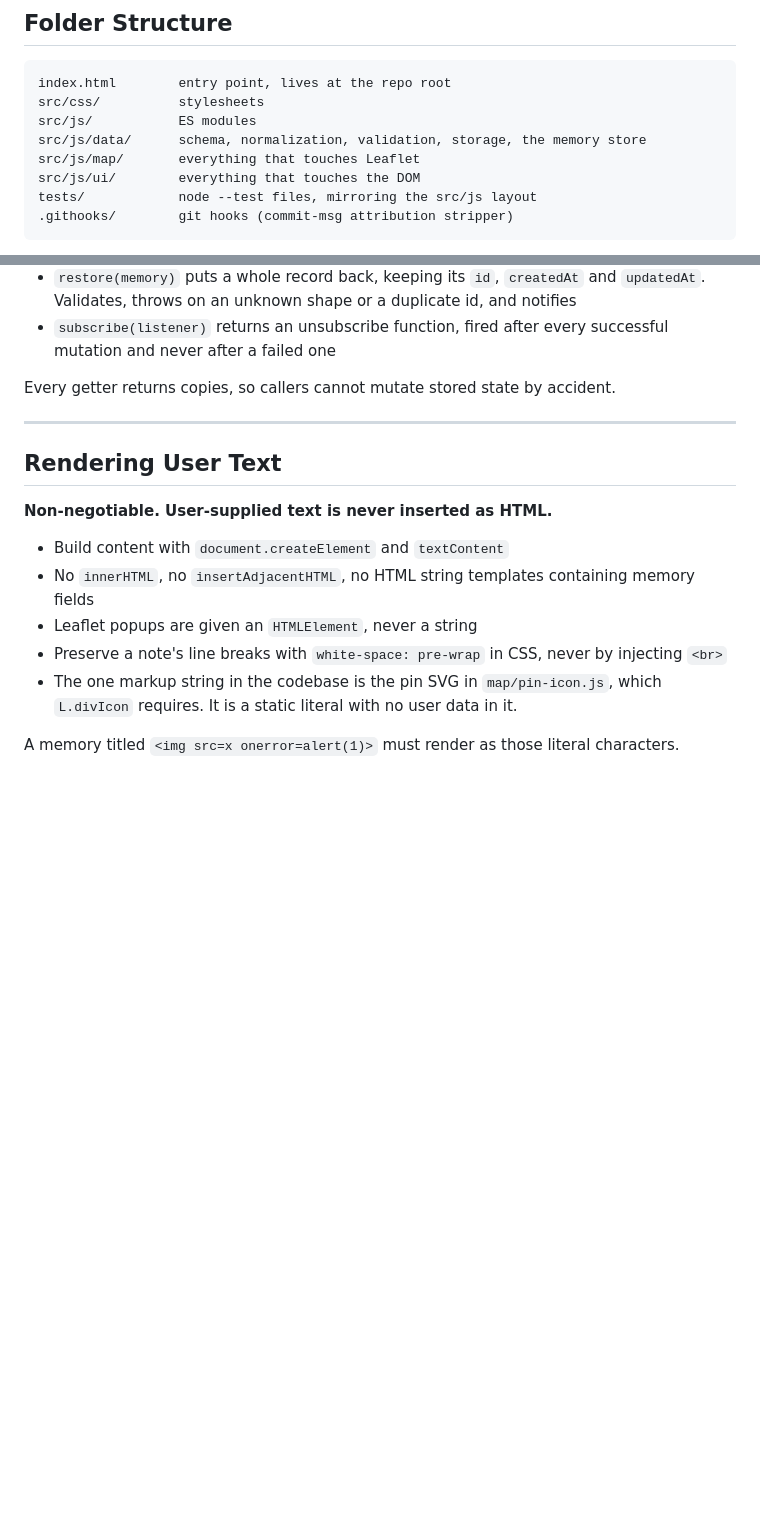
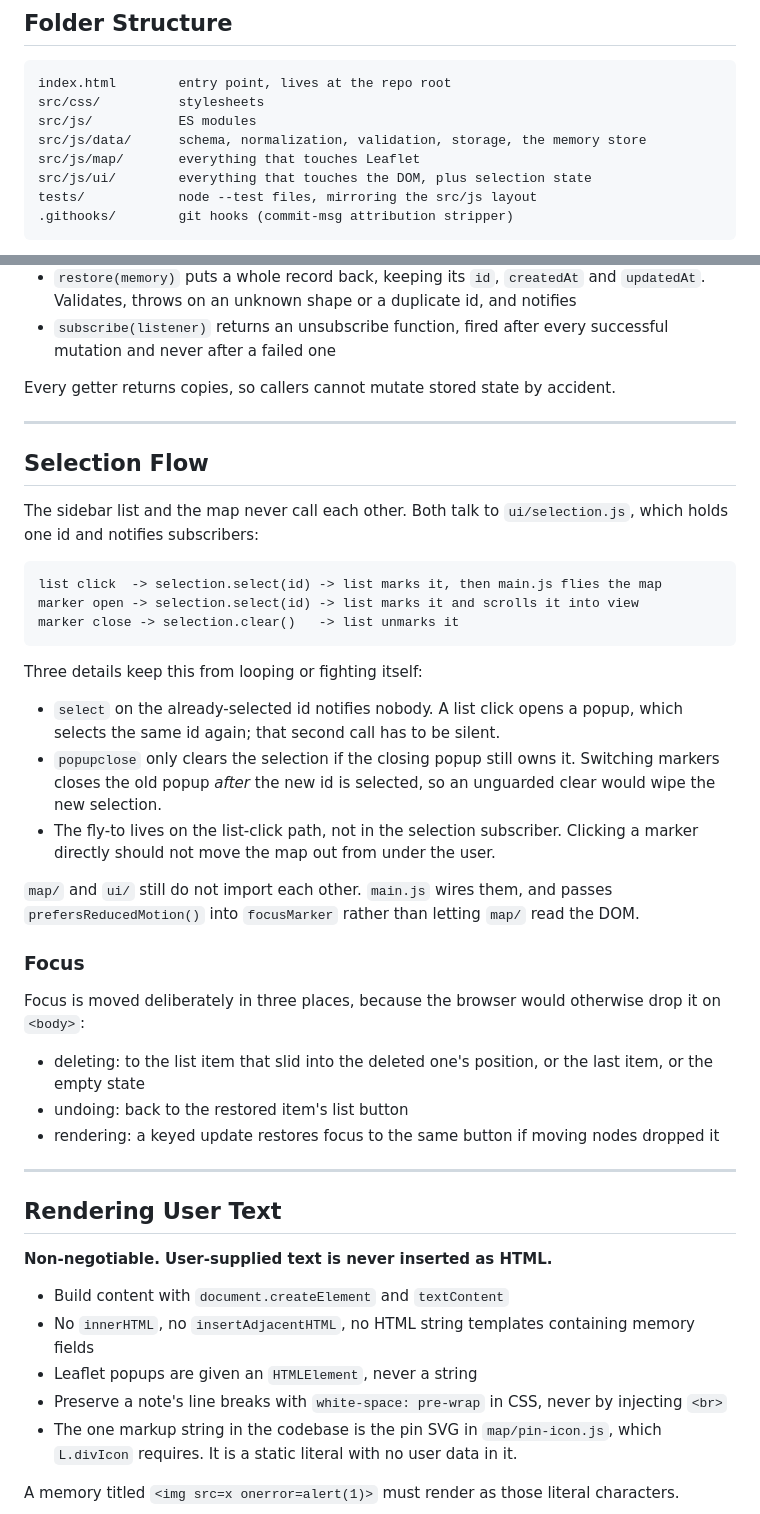
Before and after one commit to best-ed/waypoints, a Markdown page: CLAUDE.md, 2 parts joined by grey strips. Drawn GitHub-style; blank space fills up the shorter version.

Commit message:
docs: document the selection flow

````diff
--- a/CLAUDE.md
+++ b/CLAUDE.md
@@ -23,7 +23,7 @@ src/css/          stylesheets
 src/js/           ES modules
 src/js/data/      schema, normalization, validation, storage, the memory store
 src/js/map/       everything that touches Leaflet
-src/js/ui/        everything that touches the DOM
+src/js/ui/        everything that touches the DOM, plus selection state
 tests/            node --test files, mirroring the src/js layout
 .githooks/        git hooks (commit-msg attribution stripper)
 ```
@@ -136,6 +136,42 @@ Every getter returns copies, so callers cannot mutate stored state by accident.
 
 ---
 
+## Selection Flow
+
+The sidebar list and the map never call each other. Both talk to `ui/selection.js`, which
+holds one id and notifies subscribers:
+
+```
+list click  -> selection.select(id) -> list marks it, then main.js flies the map
+marker open -> selection.select(id) -> list marks it and scrolls it into view
+marker close -> selection.clear()   -> list unmarks it
+```
+
+Three details keep this from looping or fighting itself:
+
+- `select` on the already-selected id notifies nobody. A list click opens a popup, which
+  selects the same id again; that second call has to be silent.
+- `popupclose` only clears the selection if the closing popup still owns it. Switching
+  markers closes the old popup *after* the new id is selected, so an unguarded clear
+  would wipe the new selection.
+- The fly-to lives on the list-click path, not in the selection subscriber. Clicking a
+  marker directly should not move the map out from under the user.
+
+`map/` and `ui/` still do not import each other. `main.js` wires them, and passes
+`prefersReducedMotion()` into `focusMarker` rather than letting `map/` read the DOM.
+
+### Focus
+
+Focus is moved deliberately in three places, because the browser would otherwise drop it
+on `<body>`:
+
+- deleting: to the list item that slid into the deleted one's position, or the last item,
+  or the empty state
+- undoing: back to the restored item's list button
+- rendering: a keyed update restores focus to the same button if moving nodes dropped it
+
+---
+
 ## Rendering User Text
 
 **Non-negotiable. User-supplied text is never inserted as HTML.**
````
